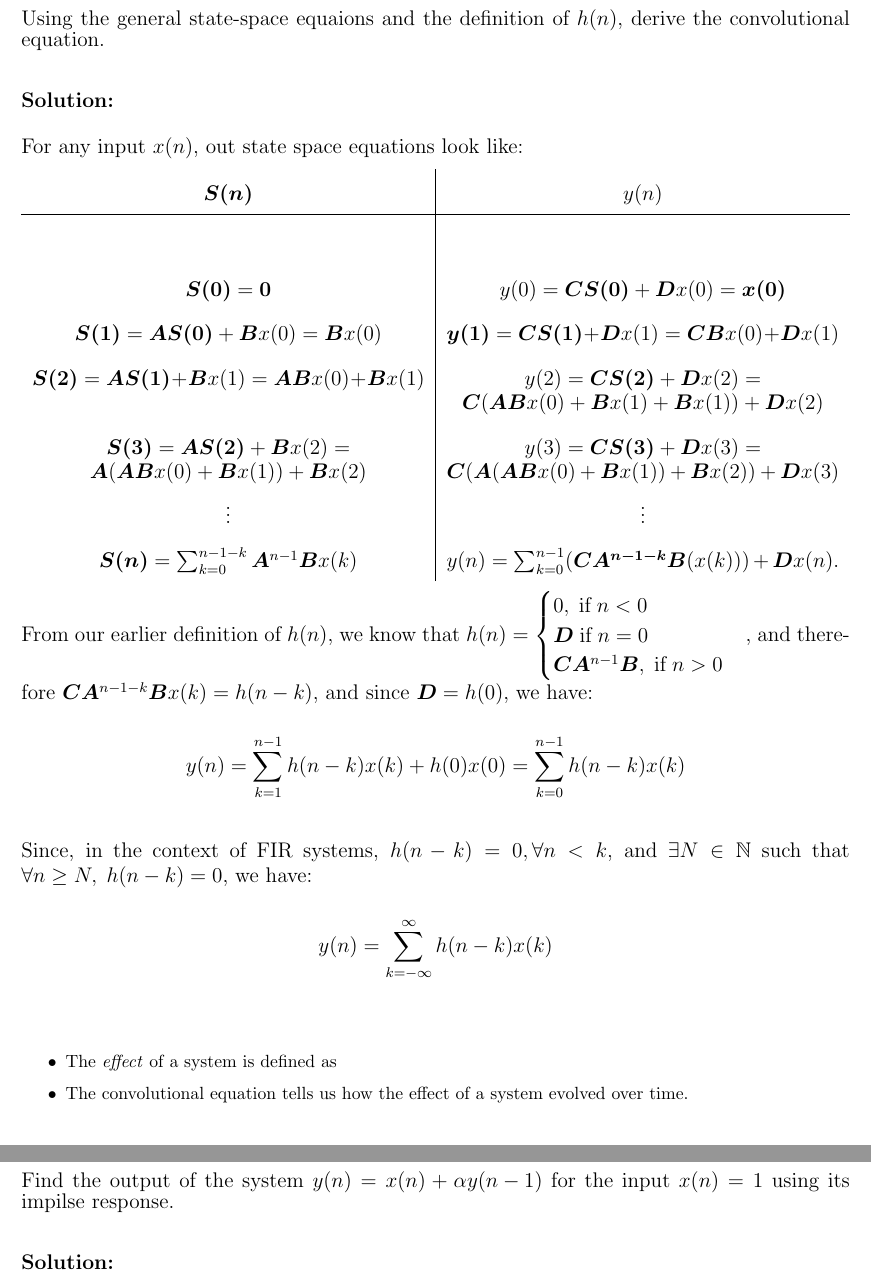
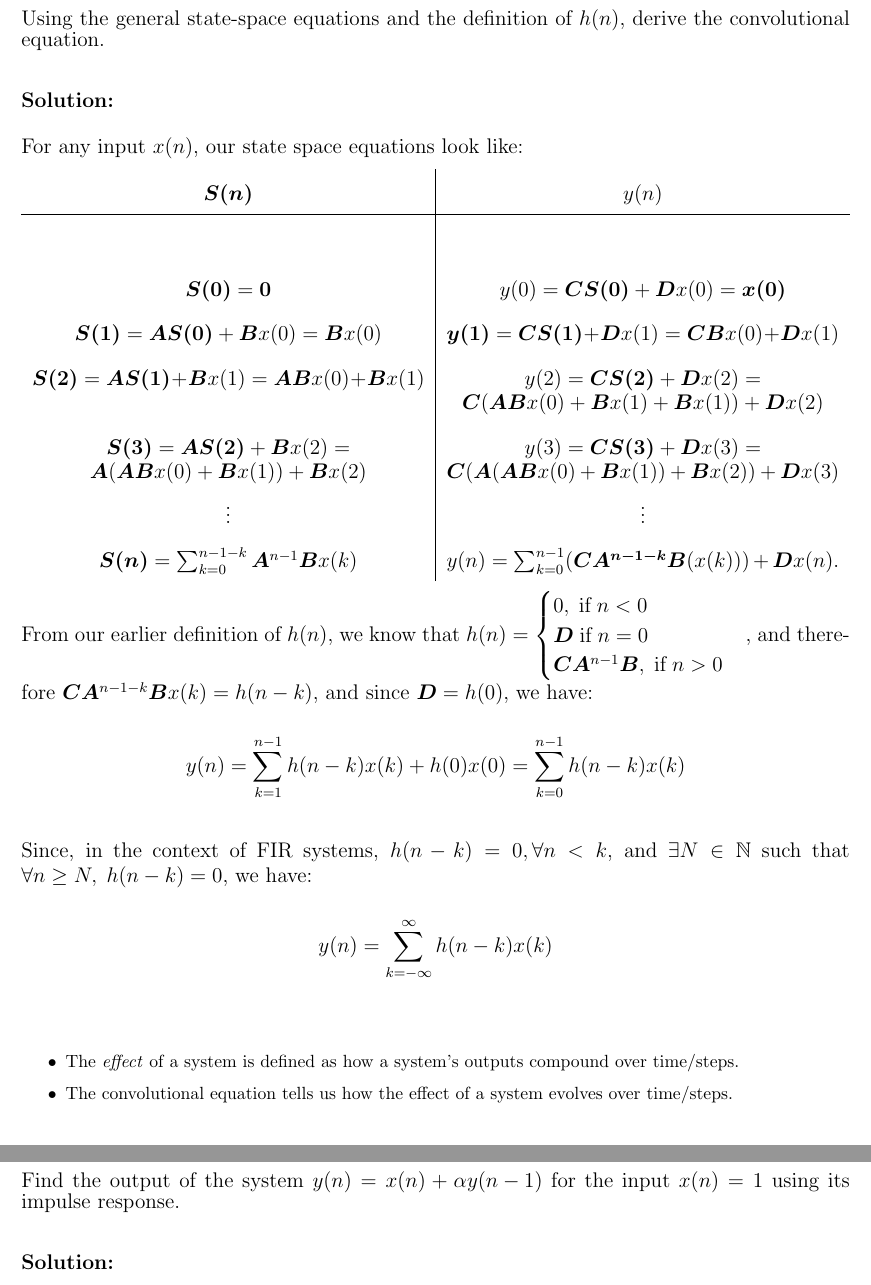
Before and after one commit to ValueAchooMatthew/SFWRENG-3MX3-Coursework, a LaTeX document (Lecture-Notes/Lecture-4/lecture-4.tex): two parts of pages 2 and 5 of 5, joined at a grey line, cut so that both start at the same text. Compiled offline with pdfLaTeX.

Commit message:
Fixed up definitions and typos

```diff
--- a/Lecture-Notes/Lecture-4/lecture-4.tex
+++ b/Lecture-Notes/Lecture-4/lecture-4.tex
@@ -165,11 +165,11 @@
 \end{itemize}
 
 \begin{example}
-	Using the general state-space equaions and the definition of $h(n)$, derive the convolutional equation.
+	Using the general state-space equations and the definition of $h(n)$, derive the convolutional equation.
 \end{example}
 
 \begin{solution}
-	For any input $x(n)$, out state space equations look like:
+	For any input $x(n)$, our state space equations look like:
 
 	\begin{center}
 		\begin{tabularx}{\linewidth}{Y | Y}
@@ -199,8 +199,8 @@
 \end{solution}
 
 \begin{itemize}
-	\item The \emph{effect} of a system is defined as
-	\item The convolutional equation tells us how the effect of a system evolved over time.
+	\item The \emph{effect} of a system is defined as how a system's outputs compound over time/steps.
+	\item The convolutional equation tells us how the effect of a system evolves over time/steps.
 \end{itemize}
 
 \begin{example}
@@ -251,7 +251,7 @@
 \end{itemize}
 
 \begin{example}
-	Find the output of the system $y(n) = x(n) + \alpha{y(n - 1)}$ for the input $x(n) = 1$ using its impilse response.
+	Find the output of the system $y(n) = x(n) + \alpha{y(n - 1)}$ for the input $x(n) = 1$ using its impulse response.
 \end{example}
 
 \begin{solution}
```
Also changed, not shown: Lecture-Notes/Lecture-4/lecture-4.pdf, Lecture-Notes/Lecture-4/lecture-4.tex (4 more changed lines).
